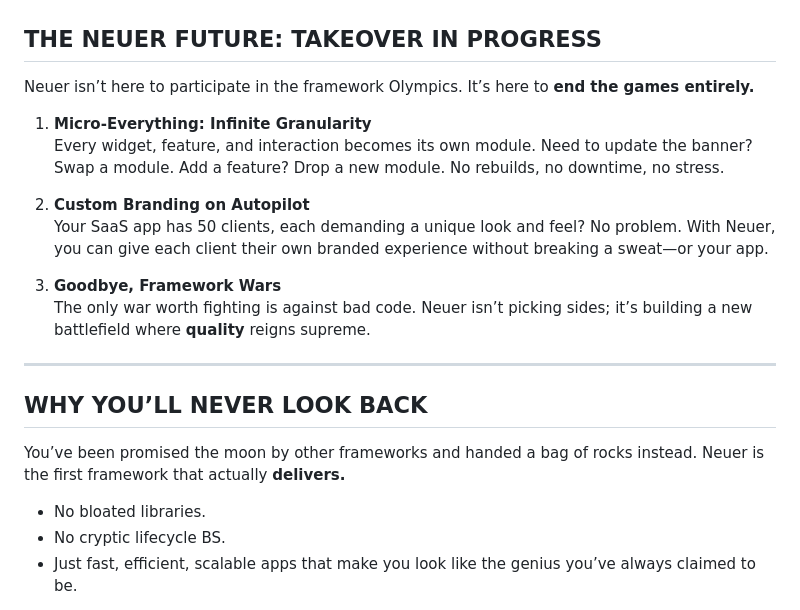
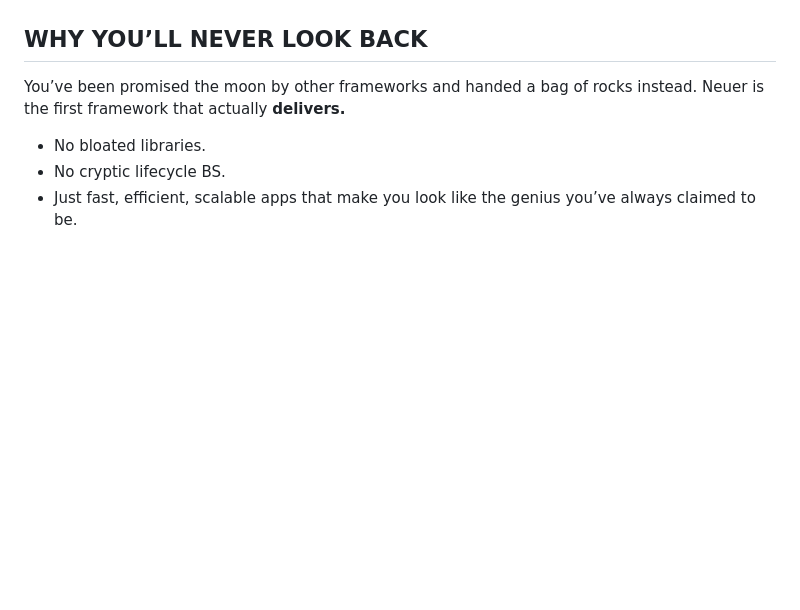
Before and after one commit to ryosuwito/neuer, a Markdown page: documentation/Introduction.md, the part around one of its changes. GitHub-like rendering; blank space fills up the shorter version.

```diff
--- a/documentation/Introduction.md
+++ b/documentation/Introduction.md
@@ -176,18 +118,3 @@ This is what Neuer delivers. No hacks, no gimmicks, just pure, unadulterated gen
-## **THE NEUER FUTURE: TAKEOVER IN PROGRESS**
-
-Neuer isn’t here to participate in the framework Olympics. It’s here to **end the games entirely.**
-
-1. **Micro-Everything: Infinite Granularity**
-   Every widget, feature, and interaction becomes its own module. Need to update the banner? Swap a module. Add a feature? Drop a new module. No rebuilds, no downtime, no stress.
-
-2. **Custom Branding on Autopilot**
-   Your SaaS app has 50 clients, each demanding a unique look and feel? No problem. With Neuer, you can give each client their own branded experience without breaking a sweat—or your app.
-
-3. **Goodbye, Framework Wars**
-   The only war worth fighting is against bad code. Neuer isn’t picking sides; it’s building a new battlefield where **quality** reigns supreme.
-
----
-
 ## **WHY YOU’LL NEVER LOOK BACK**
 
 You’ve been promised the moon by other frameworks and handed a bag of rocks instead. Neuer is the first framework that actually **delivers.**
```
Also changed, not shown: other parts of documentation/Introduction.md (+0 -58 lines).
